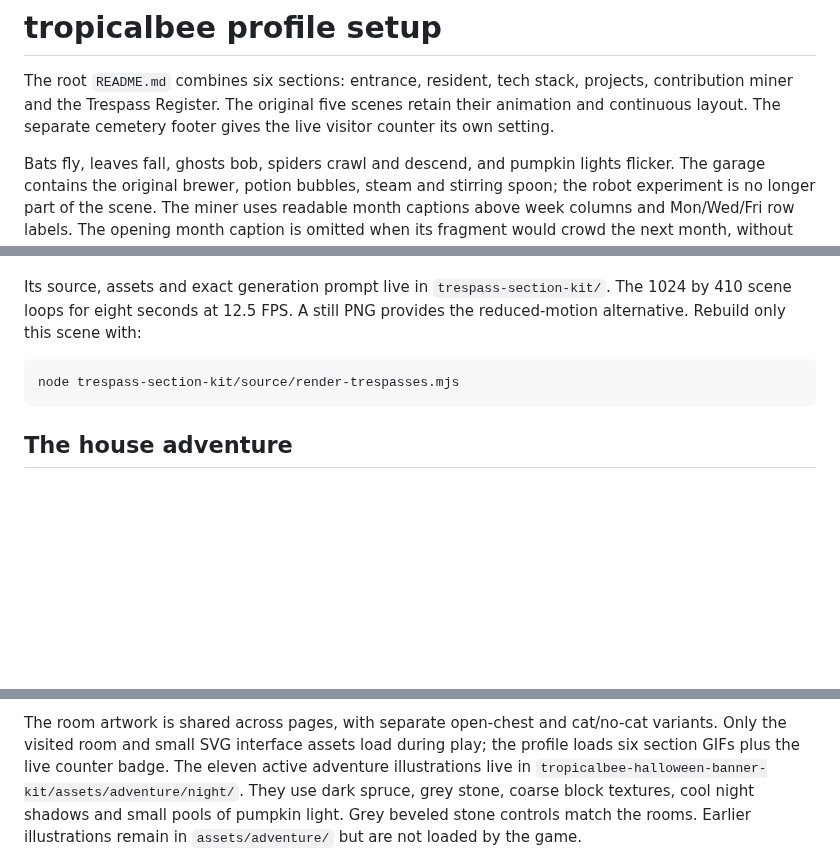
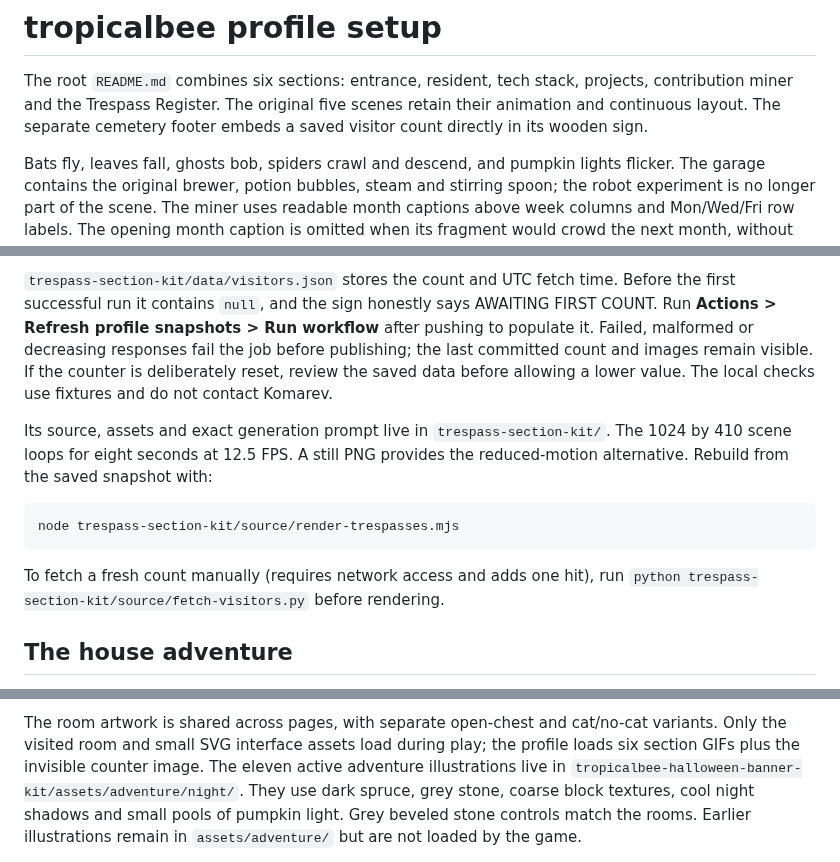
Before and after one commit to tropicalbee/tropicalbee, a Markdown page: SETUP.md, 3 parts joined by grey strips. Drawn GitHub-style; blank space fills up the shorter version.

````diff
--- a/SETUP.md
+++ b/SETUP.md
@@ -3,7 +3,7 @@
 The root `README.md` combines six sections: entrance, resident, tech stack,
 projects, contribution miner and the Trespass Register. The original five
 scenes retain their animation and continuous layout. The separate cemetery
-footer gives the live visitor counter its own setting.
+footer embeds a saved visitor count directly in its wooden sign.
 
 Bats fly, leaves fall, ghosts bob, spiders crawl and descend, and pumpkin lights
 flicker. The garage contains the original brewer, potion bubbles, steam and
@@ -103,11 +106,21 @@ below the scene; no number is baked into the artwork.
+`trespass-section-kit/data/visitors.json` stores the count and UTC fetch time.
+Before the first successful run it contains `null`, and the sign honestly says
+AWAITING FIRST COUNT. Run **Actions > Refresh profile snapshots > Run workflow**
+after pushing to populate it. Failed, malformed or decreasing responses fail
+the job before publishing; the last committed count and images remain visible.
+If the counter is deliberately reset, review the saved data before allowing a
+lower value. The local checks use fixtures and do not contact Komarev.
 
 Its source, assets and exact generation prompt live in `trespass-section-kit/`.
 The 1024 by 410 scene loops for eight seconds at 12.5 FPS. A still PNG provides
-the reduced-motion alternative. Rebuild only this scene with:
+the reduced-motion alternative. Rebuild from the saved snapshot with:
 
 ```sh
 node trespass-section-kit/source/render-trespasses.mjs
 ```
+
+To fetch a fresh count manually (requires network access and adds one hit), run
+`python trespass-section-kit/source/fetch-visitors.py` before rendering.
 
 ## The house adventure
 
@@ -131,7 +144,7 @@ The six endings include escape, capture, transformation, rescue and sacrifice.
 
 The room artwork is shared across pages, with separate open-chest and cat/no-cat
 variants. Only the visited room and small SVG interface assets load during play;
-the profile loads six section GIFs plus the live counter badge. The eleven active adventure
+the profile loads six section GIFs plus the invisible counter image. The eleven active adventure
 illustrations live in `tropicalbee-halloween-banner-kit/assets/adventure/night/`.
 They use dark spruce, grey stone, coarse block textures, cool night shadows and
 small pools of pumpkin light. Grey beveled stone controls match the rooms.
````
Also changed, not shown: other parts of SETUP.md (+33 -28 lines), README.md (+4 -4 lines), trespass-section-kit/README.md (+20 -12 lines), trespass-section-kit/assets/trespass-register-preview.png, trespass-section-kit/assets/trespass-register.gif, 9 other files.
